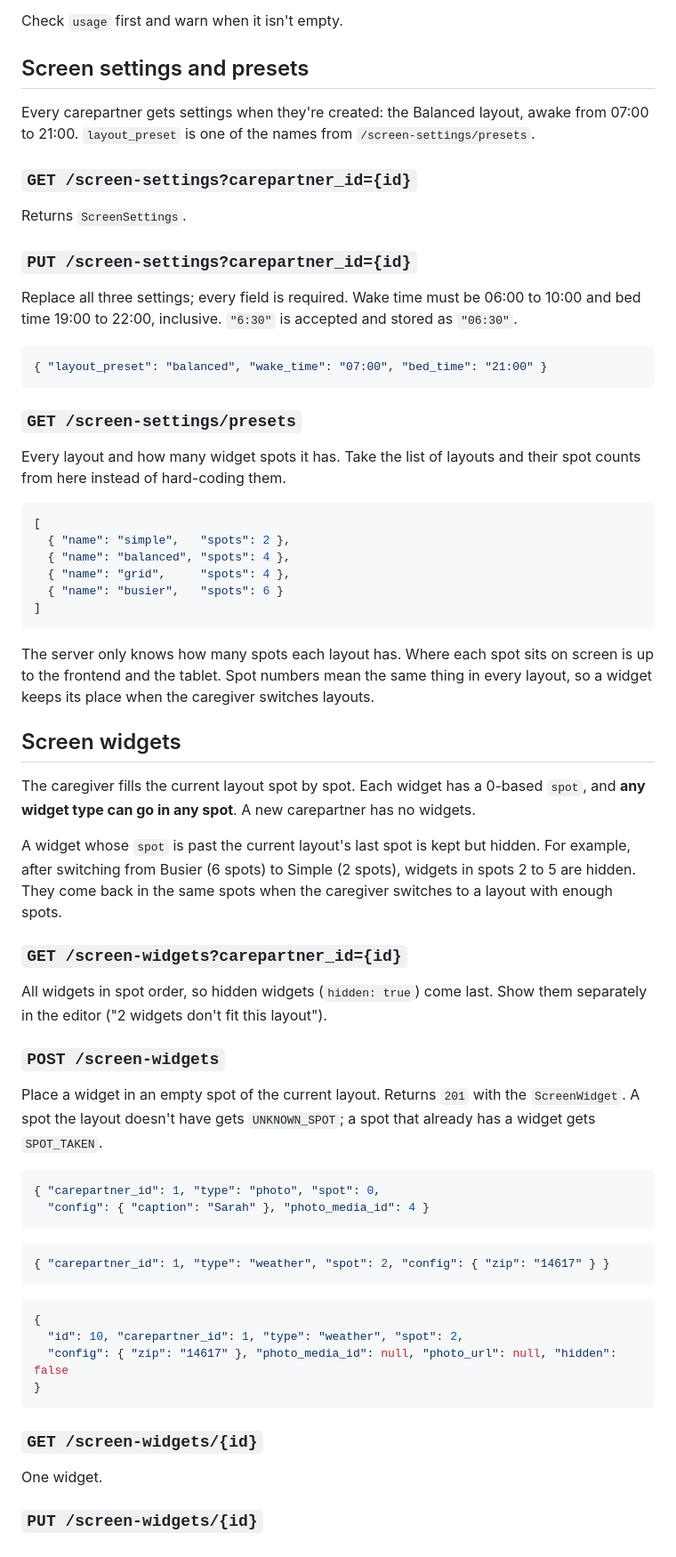
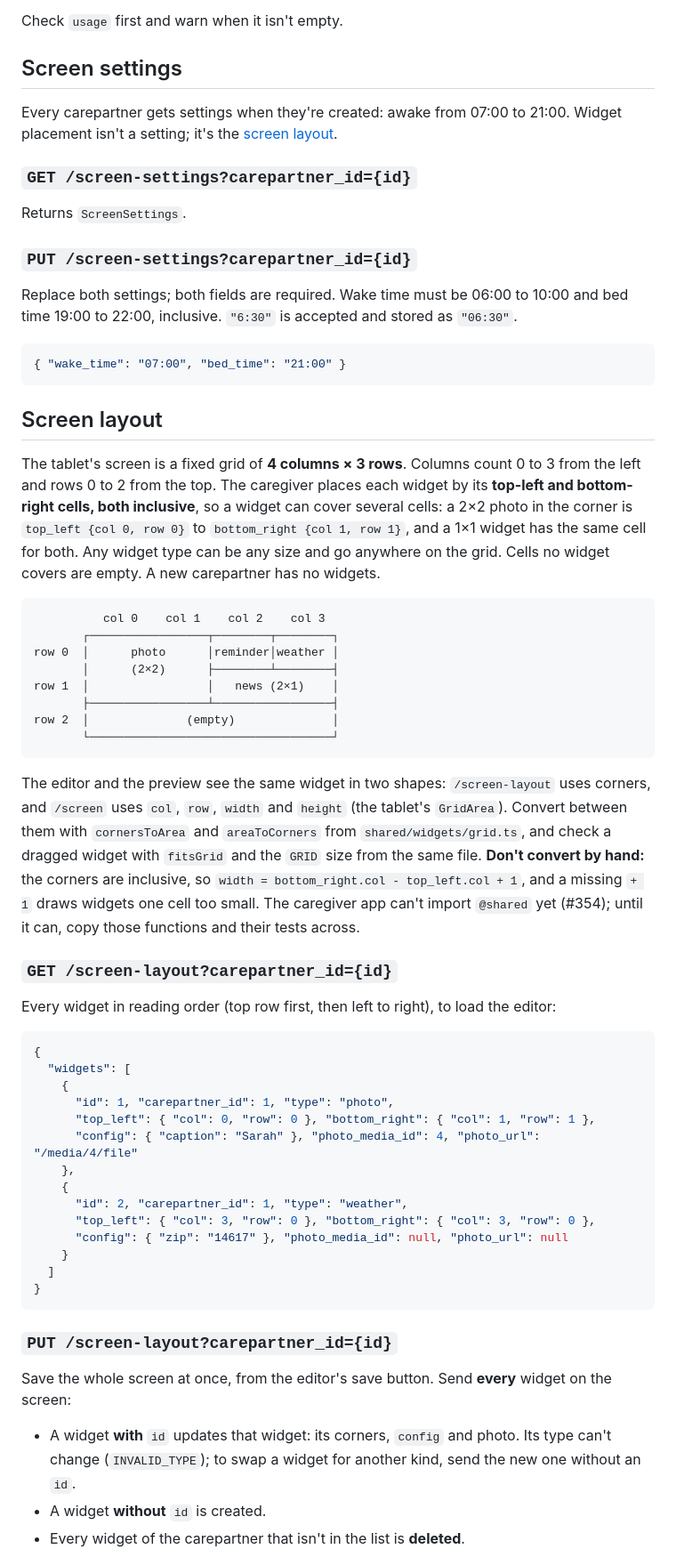
Before and after one commit to dawn-care/DAWN, a Markdown page: docs/api/screen-and-media.md, the part around one of its changes. Shown at 89% size. GitHub-like rendering.

````diff
--- a/docs/api/screen-and-media.md
+++ b/docs/api/screen-and-media.md
@@ -274,9 +290,9 @@ Delete the item and its file. What else changes, so the confirmation can say so:
 
 Check `usage` first and warn when it isn't empty.
 
-## Screen settings and presets
+## Screen settings
 
-Every carepartner gets settings when they're created: the Balanced layout, awake from 07:00 to 21:00. `layout_preset` is one of the names from `/screen-settings/presets`.
+Every carepartner gets settings when they're created: awake from 07:00 to 21:00. Widget placement isn't a setting; it's the [screen layout](#screen-layout).
 
 ### `GET /screen-settings?carepartner_id={id}`
 
@@ -284,60 +300,55 @@ Returns `ScreenSettings`.
 
 ### `PUT /screen-settings?carepartner_id={id}`
 
-Replace all three settings; every field is required. Wake time must be 06:00 to 10:00 and bed time 19:00 to 22:00, inclusive. `"6:30"` is accepted and stored as `"06:30"`.
+Replace both settings; both fields are required. Wake time must be 06:00 to 10:00 and bed time 19:00 to 22:00, inclusive. `"6:30"` is accepted and stored as `"06:30"`.
 
 ```json
-{ "layout_preset": "balanced", "wake_time": "07:00", "bed_time": "21:00" }
+{ "wake_time": "07:00", "bed_time": "21:00" }
 ```
 
-### `GET /screen-settings/presets`
+## Screen layout
 
-Every layout and how many widget spots it has. Take the list of layouts and their spot counts from here instead of hard-coding them.
+The tablet's screen is a fixed grid of **4 columns × 3 rows**. Columns count 0 to 3 from the left and rows 0 to 2 from the top. The caregiver places each widget by its **top-left and bottom-right cells, both inclusive**, so a widget can cover several cells: a 2×2 photo in the corner is `top_left {col 0, row 0}` to `bottom_right {col 1, row 1}`, and a 1×1 widget has the same cell for both. Any widget type can be any size and go anywhere on the grid. Cells no widget covers are empty. A new carepartner has no widgets.
 
-```json
-[
-  { "name": "simple",   "spots": 2 },
-  { "name": "balanced", "spots": 4 },
-  { "name": "grid",     "spots": 4 },
-  { "name": "busier",   "spots": 6 }
-]
+```
+          col 0    col 1    col 2    col 3
+       ┌─────────────────┬────────┬────────┐
+row 0  │      photo      │reminder│weather │
+       │      (2×2)      ├────────┴────────┤
+row 1  │                 │   news (2×1)    │
+       ├─────────────────┴─────────────────┤
+row 2  │              (empty)              │
+       └───────────────────────────────────┘
 ```
 
-The server only knows how many spots each layout has. Where each spot sits on screen is up to the frontend and the tablet. Spot numbers mean the same thing in every layout, so a widget keeps its place when the caregiver switches layouts.
+The editor and the preview see the same widget in two shapes: `/screen-layout` uses corners, and `/screen` uses `col`, `row`, `width` and `height` (the tablet's `GridArea`). Convert between them with `cornersToArea` and `areaToCorners` from `shared/widgets/grid.ts`, and check a dragged widget with `fitsGrid` and the `GRID` size from the same file. **Don't convert by hand:** the corners are inclusive, so `width = bottom_right.col - top_left.col + 1`, and a missing `+ 1` draws widgets one cell too small. The caregiver app can't import `@shared` yet (#354); until it can, copy those functions and their tests across.
 
-## Screen widgets
+### `GET /screen-layout?carepartner_id={id}`
 
-The caregiver fills the current layout spot by spot. Each widget has a 0-based `spot`, and **any widget type can go in any spot**. A new carepartner has no widgets.
-
-A widget whose `spot` is past the current layout's last spot is kept but hidden. For example, after switching from Busier (6 spots) to Simple (2 spots), widgets in spots 2 to 5 are hidden. They come back in the same spots when the caregiver switches to a layout with enough spots.
-
-### `GET /screen-widgets?carepartner_id={id}`
-
-All widgets in spot order, so hidden widgets (`hidden: true`) come last. Show them separately in the editor ("2 widgets don't fit this layout").
-
-### `POST /screen-widgets`
-
-Place a widget in an empty spot of the current layout. Returns `201` with the `ScreenWidget`. A spot the layout doesn't have gets `UNKNOWN_SPOT`; a spot that already has a widget gets `SPOT_TAKEN`.
-
-```json
-{ "carepartner_id": 1, "type": "photo", "spot": 0,
-  "config": { "caption": "Sarah" }, "photo_media_id": 4 }
-```
-
-```json
-{ "carepartner_id": 1, "type": "weather", "spot": 2, "config": { "zip": "14617" } }
-```
+Every widget in reading order (top row first, then left to right), to load the editor:
 
 ```json
 {
-  "id": 10, "carepartner_id": 1, "type": "weather", "spot": 2,
-  "config": { "zip": "14617" }, "photo_media_id": null, "photo_url": null, "hidden": false
+  "widgets": [
+    {
+      "id": 1, "carepartner_id": 1, "type": "photo",
+      "top_left": { "col": 0, "row": 0 }, "bottom_right": { "col": 1, "row": 1 },
+      "config": { "caption": "Sarah" }, "photo_media_id": 4, "photo_url": "/media/4/file"
+    },
+    {
+      "id": 2, "carepartner_id": 1, "type": "weather",
+      "top_left": { "col": 3, "row": 0 }, "bottom_right": { "col": 3, "row": 0 },
+      "config": { "zip": "14617" }, "photo_media_id": null, "photo_url": null
+    }
+  ]
 }
 ```
 
-### `GET /screen-widgets/{id}`
+### `PUT /screen-layout?carepartner_id={id}`
 
-One widget.
+Save the whole screen at once, from the editor's save button. Send **every** widget on the screen:
 
-### `PUT /screen-widgets/{id}`
+- A widget **with** `id` updates that widget: its corners, `config` and photo. Its type can't change (`INVALID_TYPE`); to swap a widget for another kind, send the new one without an `id`.
+- A widget **without** `id` is created.
+- Every widget of the carepartner that isn't in the list is **deleted**.
 
````
Also changed, not shown: other parts of docs/api/screen-and-media.md (+67 -48 lines), CLAUDE.md (+3 -3 lines).
